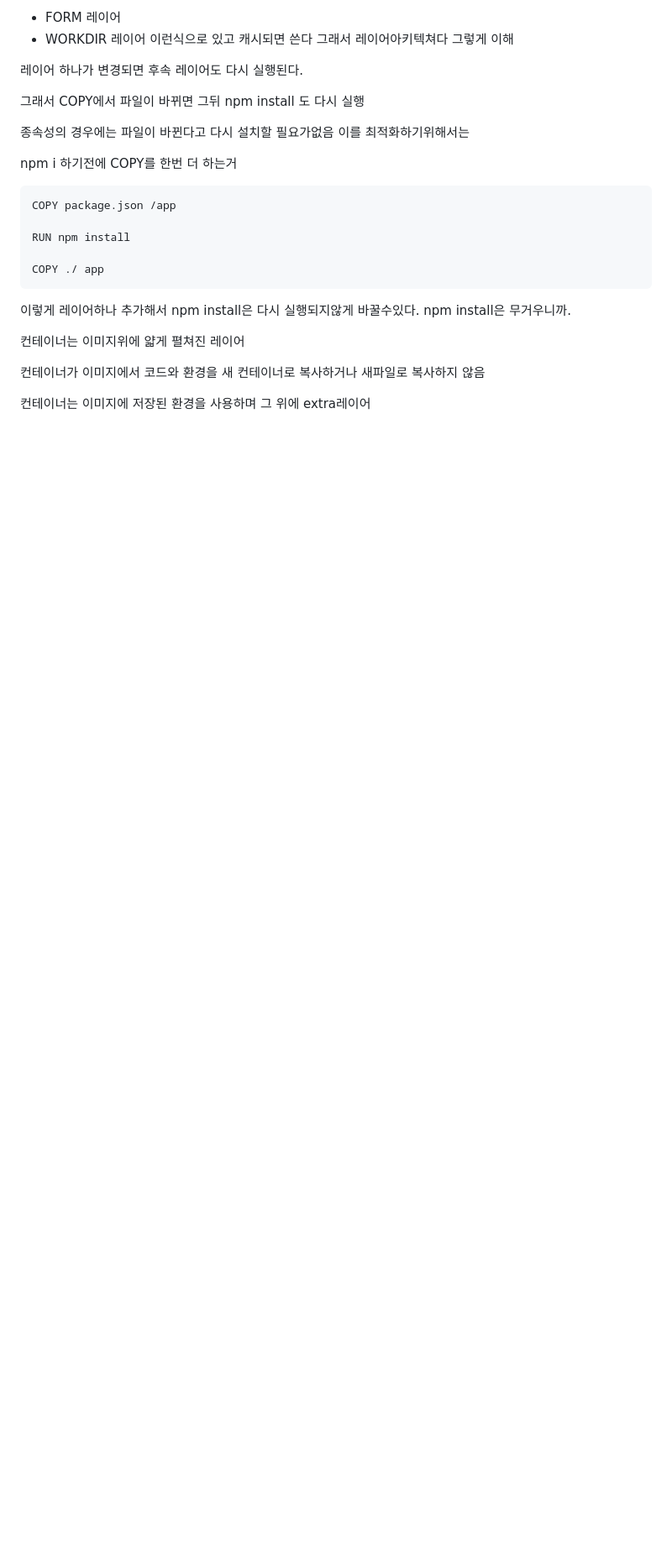
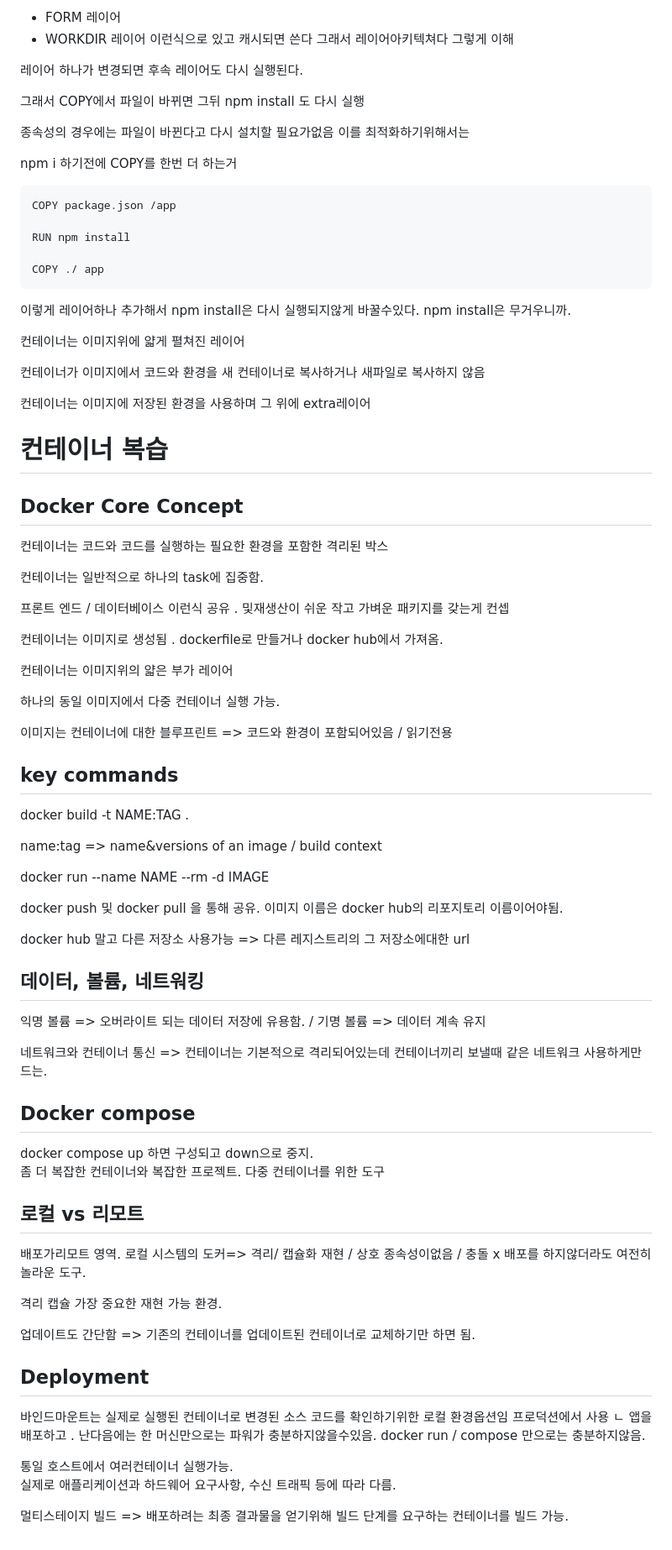
Before and after one commit to K-ESSENCE/TIL-2023-2024, a Markdown page: Docker/도커.md, the part around the change. Shown: that part at 84% size. Rendered like a GitHub page; blank space fills up the shorter version.

```diff
--- a/Docker/도커.md
+++ b/Docker/도커.md
@@ -242,3 +242,67 @@ npm install은 무거우니까.
 컨테이너가 이미지에서 코드와 환경을 새 컨테이너로 복사하거나 새파일로 복사하지 않음
 
 컨테이너는 이미지에 저장된 환경을 사용하며 그 위에 extra레이어
+
+
+# 컨테이너 복습
+
+
+## Docker Core Concept
+
+컨테이너는 코드와 코드를 실행하는 필요한 환경을 포함한 격리된 박스
+
+컨테이너는 일반적으로 하나의 task에 집중함.
+
+프론트 엔드 / 데이터베이스 이런식
+공유 . 및재생산이 쉬운 작고 가벼운 패키지를 갖는게 컨셉
+
+컨테이너는 이미지로 생성됨 . dockerfile로 만들거나 docker hub에서 가져옴.
+
+ 컨테이너는 이미지위의 얇은 부가  레이어
+
+ 하나의 동일 이미지에서 다중 컨테이너 실행 가능.
+
+ 이미지는 컨테이너에 대한 블루프린트 => 코드와 환경이 포함되어있음 / 읽기전용
+
+ ## key commands
+
+ docker build -t NAME:TAG .
+
+name:tag => name&versions of an image / build context
+
+docker run --name NAME --rm -d IMAGE
+
+docker push 및 docker pull 을 통해 공유.
+이미지 이름은 docker hub의 리포지토리 이름이어야됨.
+
+docker hub 말고 다른  저장소 사용가능 => 다른 레지스트리의 그 저장소에대한 url
+
+
+## 데이터, 볼륨, 네트워킹
+익명 볼륨 => 오버라이트 되는 데이터 저장에 유용함. /  기명 볼륨 => 데이터 계속 유지
+
+네트워크와 컨테이너 통신 => 컨테이너는 기본적으로 격리되어있는데 컨테이너끼리 보낼때 같은 네트워크 사용하게만드는.
+
+## Docker compose
+
+docker compose up 하면 구성되고 down으로 중지.
+좀 더 복잡한 컨테이너와 복잡한 프로젝트. 다중 컨테이너를 위한 도구
+
+## 로컬 vs 리모트
+배포가리모트 영역.  로컬 시스템의 도커=> 격리/ 캡슐화 재현 / 상호 종속성이없음 / 충돌 x
+배포를 하지않더라도 여전히 놀라운 도구.
+
+격리 캡슐 가장 중요한 재현 가능 환경.
+
+업데이트도 간단함 => 기존의 컨테이너를 업데이트된 컨테이너로 교체하기만 하면 됨.
+
+## Deployment
+바인드마운트는 실제로 실행된 컨테이너로 변경된 소스 코드를 확인하기위한 로컬 환경옵션임 프로덕션에서 사용 ㄴ
+앱을 배포하고 . 난다음에는 한 머신만으로는 파워가 충분하지않을수있음.
+docker run / compose 만으로는 충분하지않음.
+
+통일 호스트에서 여러컨테이너 실행가능.
+실제로 애플리케이션과 하드웨어 요구사항, 수신 트래픽 등에 따라 다름.
+
+
+멀티스테이지 빌드 => 배포하려는 최종 결과물을 얻기위해 빌드 단계를 요구하는 컨테이너를 빌드 가능.
```
